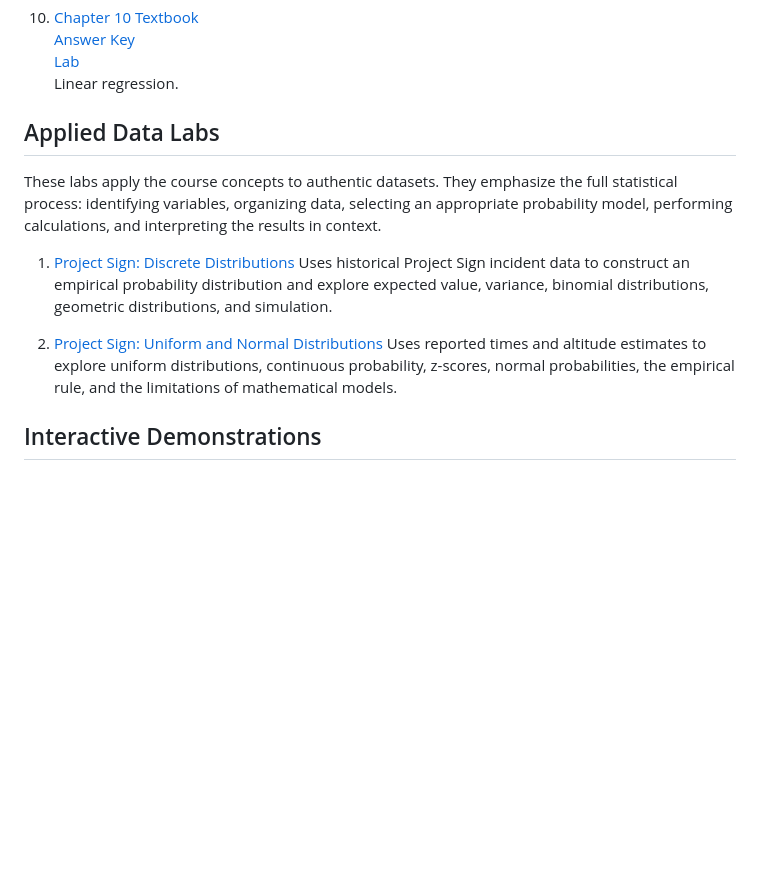
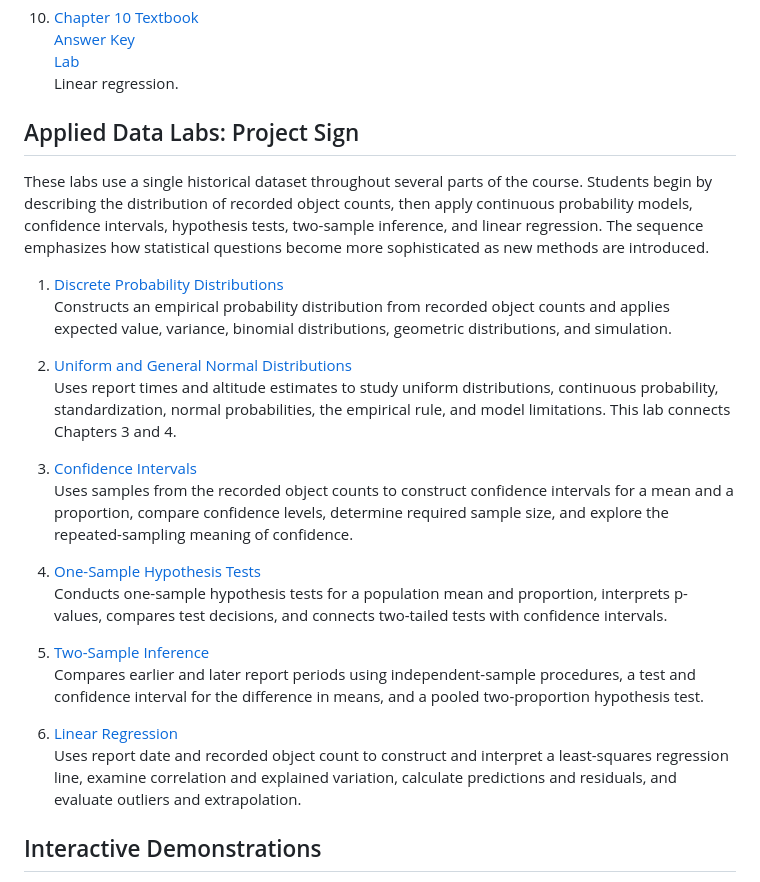
Before and after one commit to bobovski66/IntroStatistics, a Markdown page: README.md, the part around the change. Rendered like a GitHub page; blank space fills up the shorter version.

```diff
--- a/README.md
+++ b/README.md
@@ -55,16 +55,27 @@ The materials are designed to support student learning through guided practice,
     [Lab](https://bobovski66.github.io/IntroStatistics/labs/Math146_Week10_Lab.html)
     Linear regression.
 
-## Applied Data Labs
+## Applied Data Labs: Project Sign
 
-These labs apply the course concepts to authentic datasets. They emphasize the full statistical process: identifying variables, organizing data, selecting an appropriate probability model, performing calculations, and interpreting the results in context.
+These labs use a single historical dataset throughout several parts of the course. Students begin by describing the distribution of recorded object counts, then apply continuous probability models, confidence intervals, hypothesis tests, two-sample inference, and linear regression. The sequence emphasizes how statistical questions become more sophisticated as new methods are introduced.
 
-1. [Project Sign: Discrete Distributions](https://bobovski66.github.io/IntroStatistics/labs/Math146_Project_Sign_Discrete_Lab.html)
-   Uses historical Project Sign incident data to construct an empirical probability distribution and explore expected value, variance, binomial distributions, geometric distributions, and simulation.
+1. [Discrete Probability Distributions](https://bobovski66.github.io/IntroStatistics/labs/Project_Sign/Math146_Project_Sign_Discrete_Lab.html)
+   Constructs an empirical probability distribution from recorded object counts and applies expected value, variance, binomial distributions, geometric distributions, and simulation.
 
-2. [Project Sign: Uniform and Normal Distributions](https://bobovski66.github.io/IntroStatistics/labs/Math146_Project_Sign_Continuous_Lab.html)
-   Uses reported times and altitude estimates to explore uniform distributions, continuous probability, z-scores, normal probabilities, the empirical rule, and the limitations of mathematical models.
+2. [Uniform and General Normal Distributions](https://bobovski66.github.io/IntroStatistics/labs/Project_Sign/Math146_Project_Sign_Continuous_Lab.html)
+   Uses report times and altitude estimates to study uniform distributions, continuous probability, standardization, normal probabilities, the empirical rule, and model limitations. This lab connects Chapters 3 and 4.
 
+3. [Confidence Intervals](https://bobovski66.github.io/IntroStatistics/labs/Project_Sign/Math146_Project_Sign_Confidence_Intervals_Lab.html)
+   Uses samples from the recorded object counts to construct confidence intervals for a mean and a proportion, compare confidence levels, determine required sample size, and explore the repeated-sampling meaning of confidence.
+
+4. [One-Sample Hypothesis Tests](https://bobovski66.github.io/IntroStatistics/labs/Project_Sign/Math146_Project_Sign_Hypothesis_Testing_Lab.html)
+   Conducts one-sample hypothesis tests for a population mean and proportion, interprets p-values, compares test decisions, and connects two-tailed tests with confidence intervals.
+
+5. [Two-Sample Inference](https://bobovski66.github.io/IntroStatistics/labs/Project_Sign/Math146_Project_Sign_Two_Sample_Inference_Lab.html)
+   Compares earlier and later report periods using independent-sample procedures, a test and confidence interval for the difference in means, and a pooled two-proportion hypothesis test.
+
+6. [Linear Regression](https://bobovski66.github.io/IntroStatistics/labs/Project_Sign/Math146_Project_Sign_Linear_Regression_Lab.html)
+   Uses report date and recorded object count to construct and interpret a least-squares regression line, examine correlation and explained variation, calculate predictions and residuals, and evaluate outliers and extrapolation.
 
 ## Interactive Demonstrations
 
```
